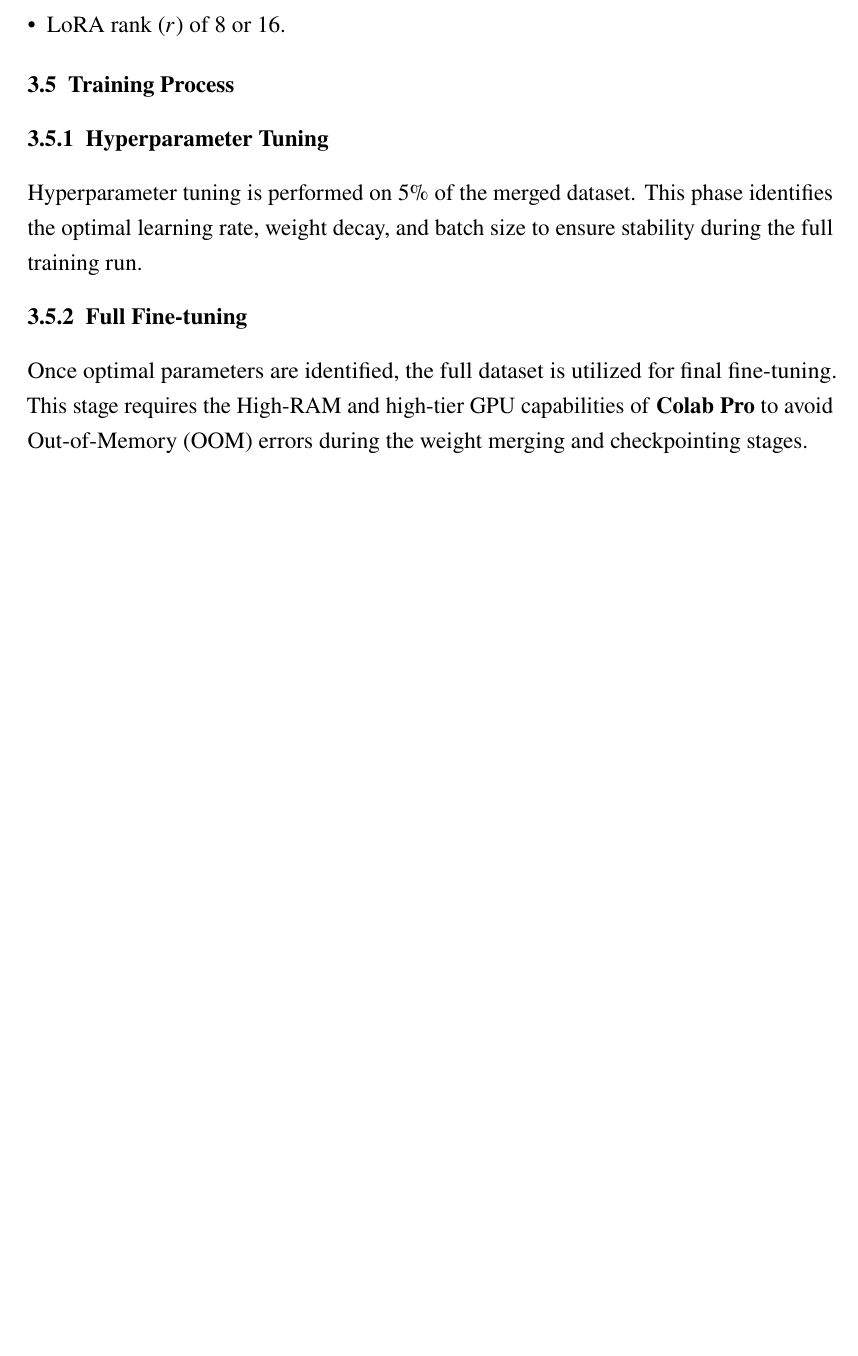
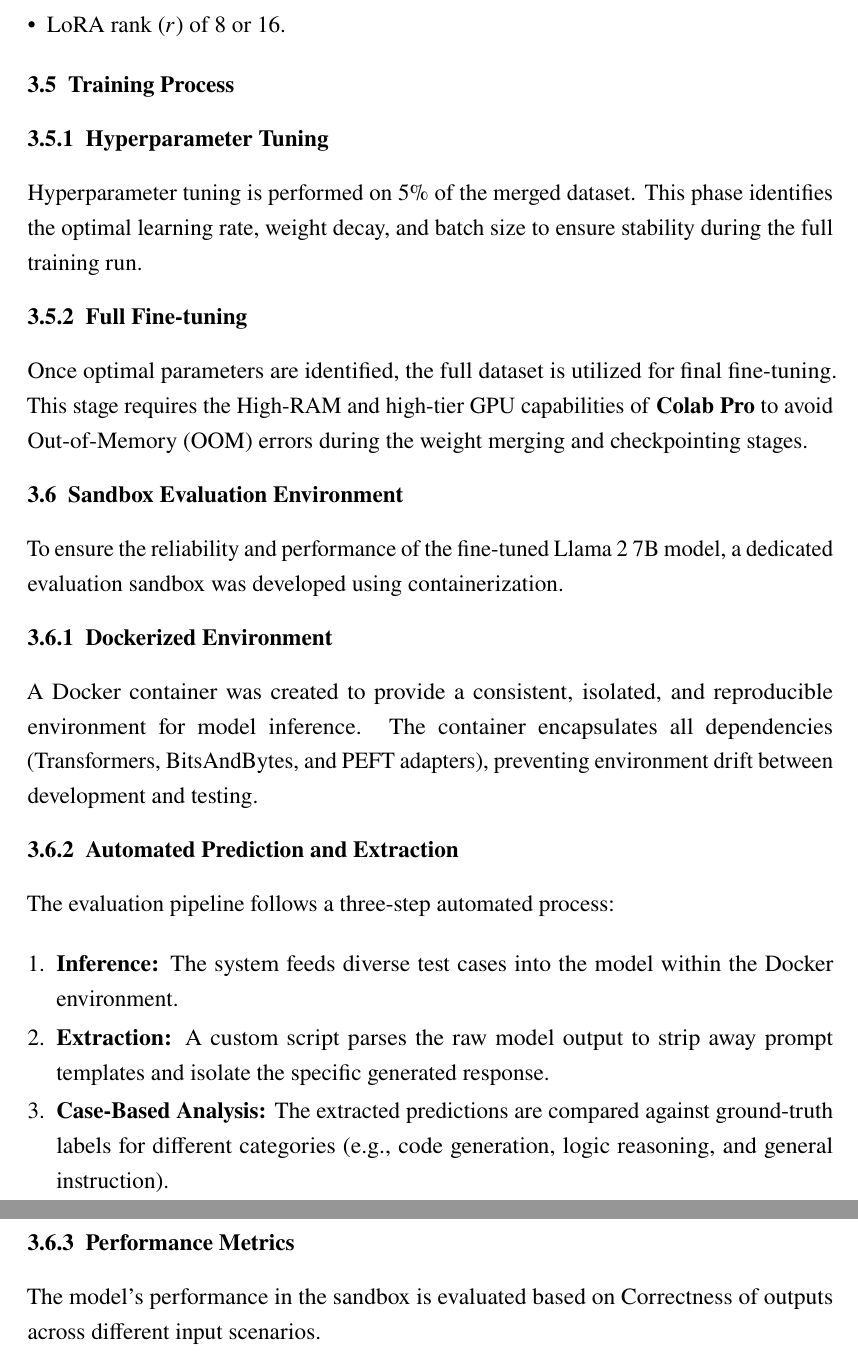
Before and after one commit to sasudo2/Task-Specific-Adaptation-of-Small-Language-Models, a LaTeX thesis (progressreport/main.tex, which reads progressreport/requirement_analysis.tex): part of page 15 of 39 before the commit and two parts of pages 15 and 16 of 40 after it, the two joined at a grey line, cut so that both start at the same text, the shorter picture padded with empty space. Compiled offline with pdfLaTeX.

Commit message:
Updated requirement analysis

```diff
--- a/progressreport/requirement_analysis.tex
+++ b/progressreport/requirement_analysis.tex
@@ -54,3 +54,21 @@ Hyperparameter tuning is performed on 5\% of the merged dataset. This phase iden
 
 \subsection{Full Fine-tuning}
 Once optimal parameters are identified, the full dataset is utilized for final fine-tuning. This stage requires the High-RAM and high-tier GPU capabilities of \textbf{Colab Pro} to avoid Out-of-Memory (OOM) errors during the weight merging and checkpointing stages.
+
+\section{Sandbox Evaluation Environment}
+To ensure the reliability and performance of the fine-tuned Llama 2 7B model, a dedicated evaluation sandbox was developed using containerization.
+
+\subsection{Dockerized Environment}
+A Docker container was created to provide a consistent, isolated, and reproducible environment for model inference. The container encapsulates all dependencies (Transformers, BitsAndBytes, and PEFT adapters), preventing environment drift between development and testing.
+
+
+\subsection{Automated Prediction and Extraction}
+The evaluation pipeline follows a three-step automated process:
+\begin{enumerate}
+    \item \textbf{Inference:} The system feeds diverse test cases into the model within the Docker environment.
+    \item \textbf{Extraction:} A custom script parses the raw model output to strip away prompt templates and isolate the specific generated response.
+    \item \textbf{Case-Based Analysis:} The extracted predictions are compared against ground-truth labels for different categories (e.g., code generation, logic reasoning, and general instruction).
+\end{enumerate}
+
+\subsection{Performance Metrics}
+The model's performance in the sandbox is evaluated based on Correctness of outputs across different input scenarios.
```
